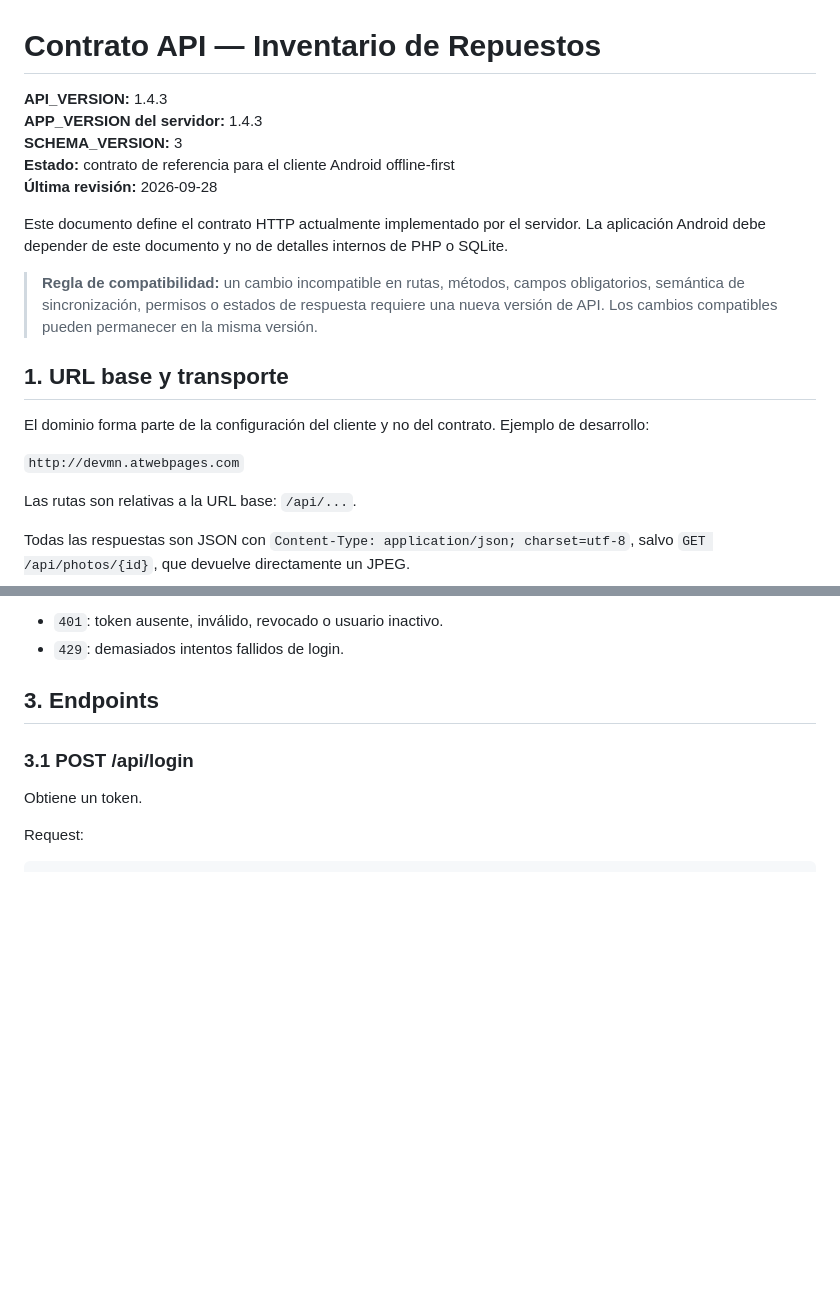
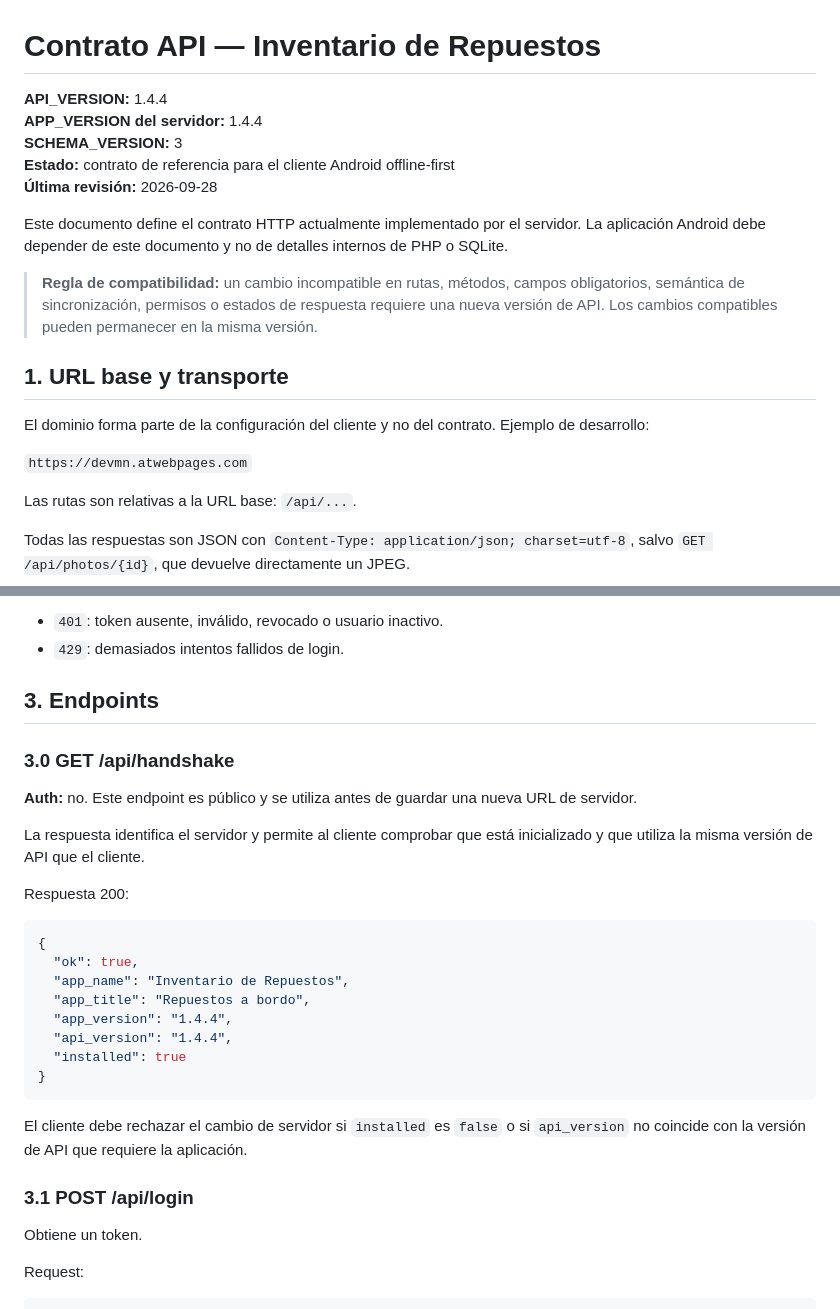
Before and after one commit to scantid-rb/mnores, a Markdown page: api_contract_android.md, 2 parts joined by grey strips. Rendered like a GitHub page; blank space fills up the shorter version.

Commit message:
Document dynamic server handshake and HTTPS contract

````diff
--- a/api_contract_android.md
+++ b/api_contract_android.md
@@ -1,7 +1,7 @@
 # Contrato API — Inventario de Repuestos
 
-**API_VERSION:** 1.4.3
-**APP_VERSION del servidor:** 1.4.3
+**API_VERSION:** 1.4.4
+**APP_VERSION del servidor:** 1.4.4
 **SCHEMA_VERSION:** 3
 **Estado:** contrato de referencia para el cliente Android offline-first
 **Última revisión:** 2026-09-28
@@ -14,7 +14,7 @@ Este documento define el contrato HTTP actualmente implementado por el servidor.
 
 El dominio forma parte de la configuración del cliente y no del contrato. Ejemplo de desarrollo:
 
-`http://devmn.atwebpages.com`
+`https://devmn.atwebpages.com`
 
 Las rutas son relativas a la URL base: `/api/...`.
 
@@ -44,6 +44,26 @@ Errores:
 - `429`: demasiados intentos fallidos de login.
 
 ## 3. Endpoints
+
+### 3.0 GET /api/handshake
+
+**Auth:** no. Este endpoint es público y se utiliza antes de guardar una nueva URL de servidor.
+
+La respuesta identifica el servidor y permite al cliente comprobar que está inicializado y que utiliza la misma versión de API que el cliente.
+
+Respuesta 200:
+```json
+{
+  "ok": true,
+  "app_name": "Inventario de Repuestos",
+  "app_title": "Repuestos a bordo",
+  "app_version": "1.4.4",
+  "api_version": "1.4.4",
+  "installed": true
+}
+```
+
+El cliente debe rechazar el cambio de servidor si `installed` es `false` o si `api_version` no coincide con la versión de API que requiere la aplicación.
 
 ### 3.1 POST /api/login
 
````
